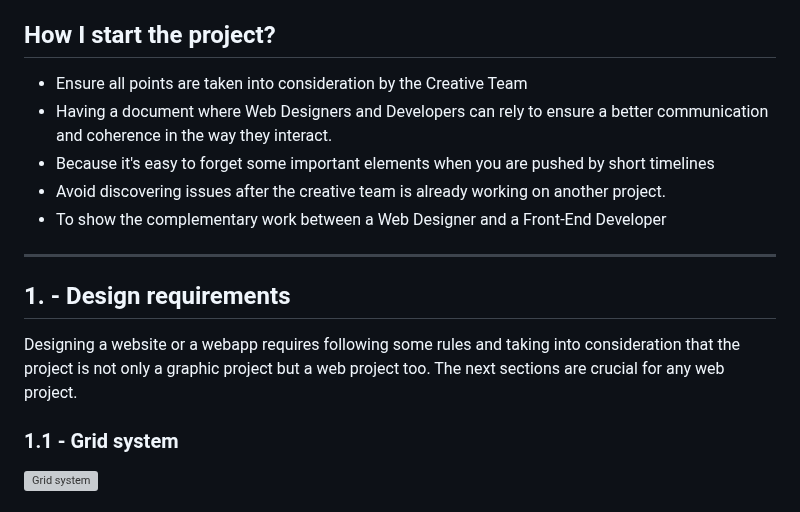
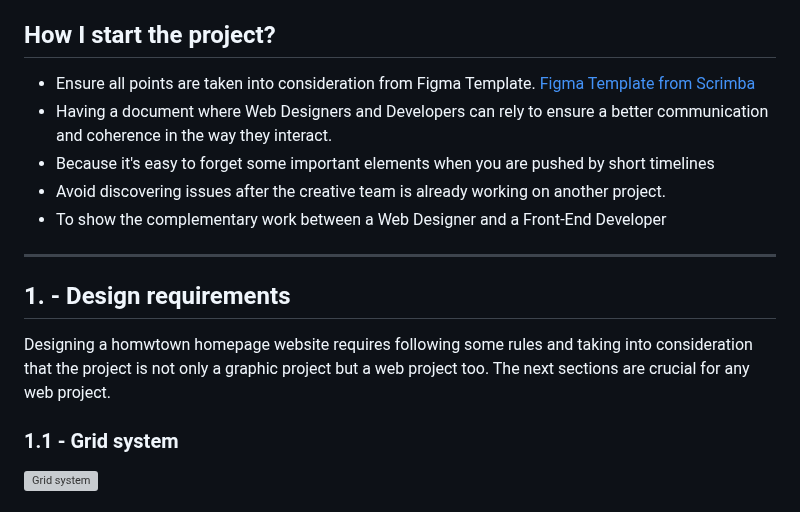
Before and after one commit to shiuandai/Hometown-Homepage, a Markdown page: README.md, the part around the change. Drawn GitHub-style; grey boxes are pictures that could not be loaded.

```diff
--- a/README.md
+++ b/README.md
@@ -32,7 +32,7 @@ I start the Scrimba Module 2 course- Web dev basics and learn how to use basic H
 
 ## How I start the project?
 
-* Ensure all points are taken into consideration by the Creative Team
+* Ensure all points are taken into consideration from Figma Template. [Figma Template from Scrimba](https://www.figma.com/file/2QuGfAOcHaZJ6aHXfuamnK/Hometown-Homepage?type=design&node-id=0%3A1&mode=design&t=JhG1UWTiUmIeW14l-1)
 * Having a document where Web Designers and Developers can rely to ensure a better communication and coherence in the way they interact.
 * Because it's easy to forget some important elements when you are pushed by short timelines
 * Avoid discovering issues after the creative team is already working on another project.
@@ -42,7 +42,7 @@ I start the Scrimba Module 2 course- Web dev basics and learn how to use basic H
 
 ## 1. - Design requirements
 
-Designing a website or a webapp requires following some rules and taking into consideration that the project is not only a graphic project but a web project too. The next sections are crucial for any web project.
+Designing a homwtown homepage website requires following some rules and taking into consideration that the project is not only a graphic project but a web project too. The next sections are crucial for any web project.
 
 ### 1.1 - Grid system
 
```
